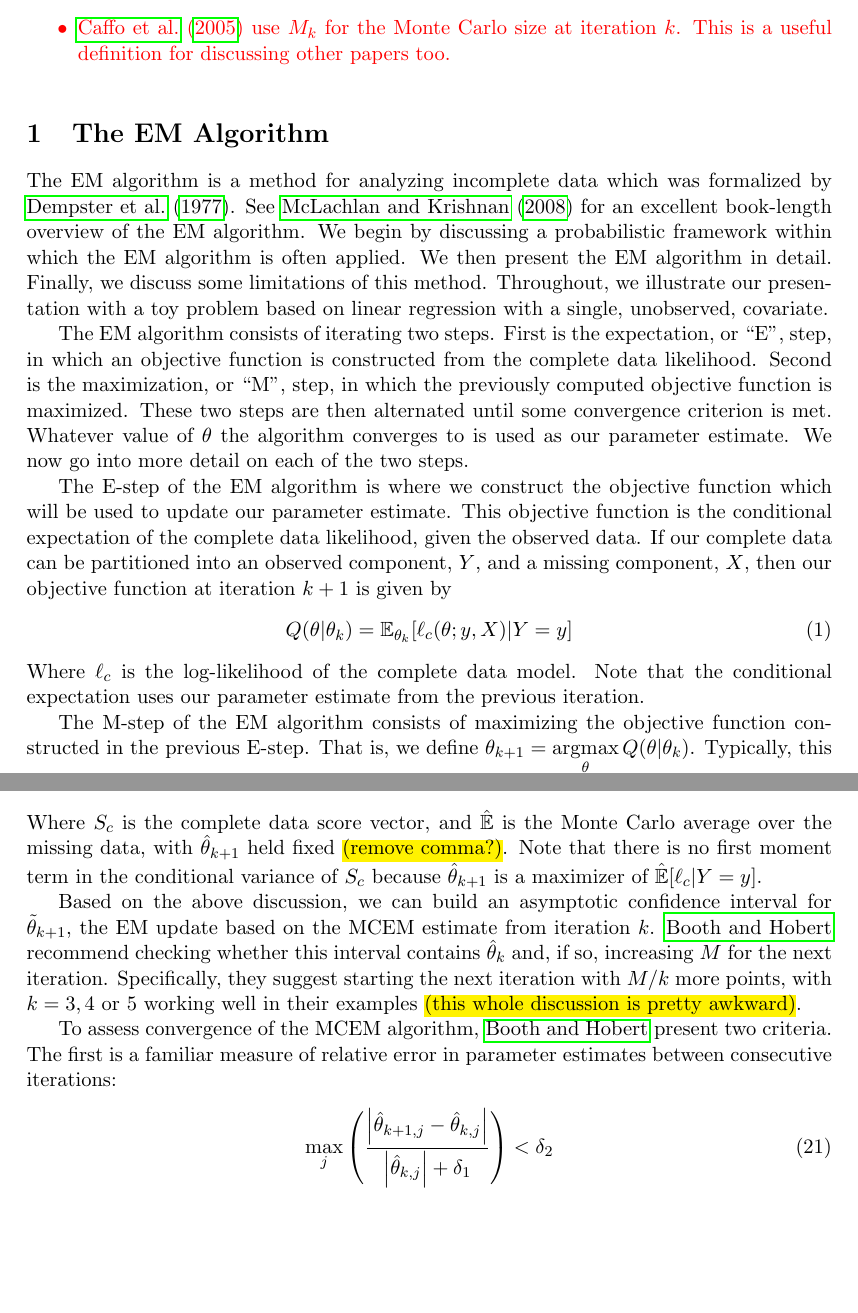
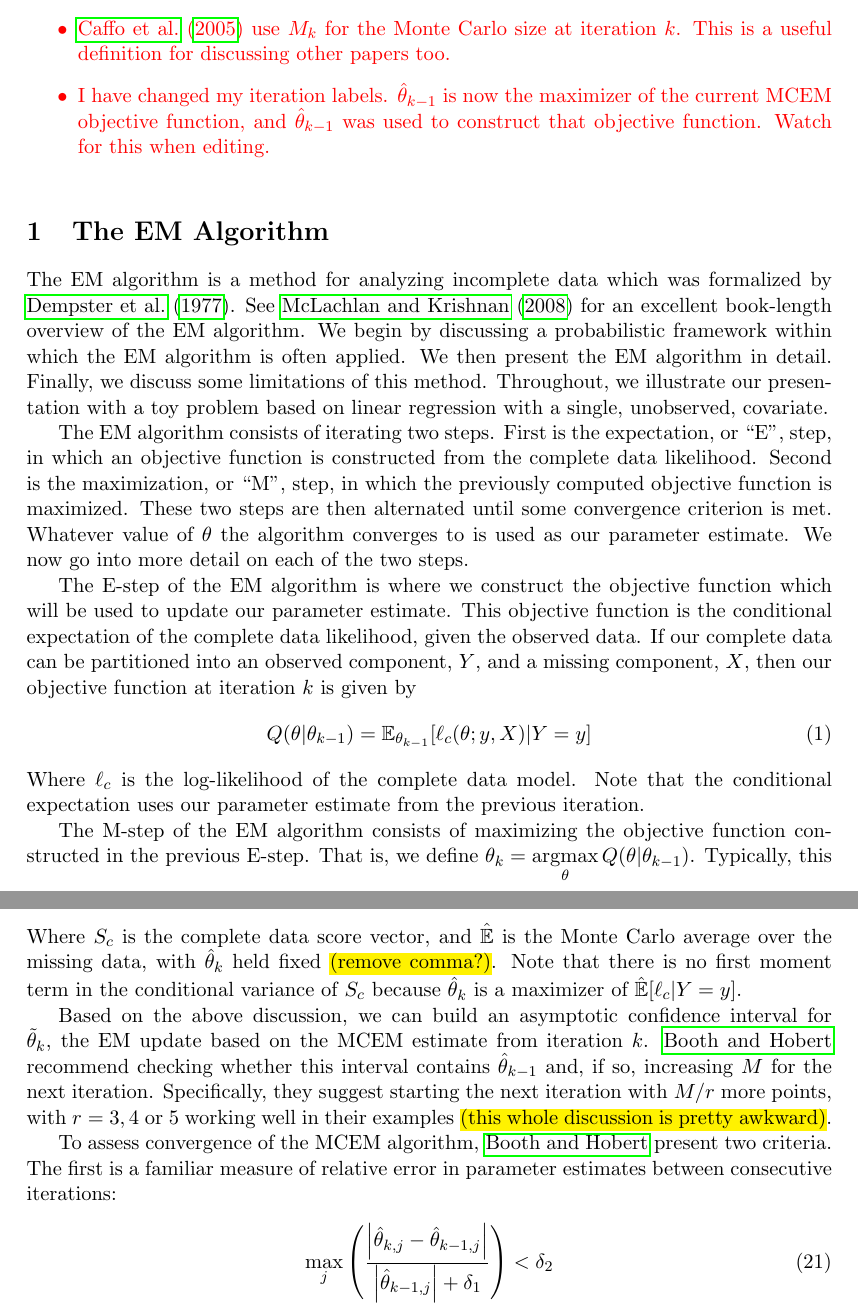
Before and after one commit to wruth1/MCEM_Survey, a LaTeX paper (papers/MCEM Survey Paper.tex): two parts of pages 1 and 7 of 13 before the commit and two parts of pages 1 and 8 of 13 after it, joined at a grey line, cut so that both start at the same text, the shorter picture padded with empty space. Compiled offline with pdfLaTeX.

Commit message:
Change iteration labels from (k+1,k) to (k,k-1)

```diff
--- a/papers/MCEM Survey Paper.tex
+++ b/papers/MCEM Survey Paper.tex
@@ -95,6 +95,7 @@
     \color{red}
     \item Replace ``conditional distribution of the missing data given the observed data'' with ``missing data distribution''
     \item \citet{Caf05} use $M_k$ for the Monte Carlo size at iteration $k$. This is a useful definition for discussing other papers too.
+    \item I have changed my iteration labels. $\hat{\theta}_{k-1}$ is now the maximizer of the current MCEM objective function, and $\hat{\theta}_{k-1}$ was used to construct that objective function. Watch for this when editing.
 \end{itemize}
 
 \section{The EM Algorithm}
@@ -106,13 +107,13 @@ The EM algorithm is a method for analyzing incomplete data which was formalized
 
 The EM algorithm consists of iterating two steps. First is the expectation, or ``E'', step, in which an objective function is constructed from the complete data likelihood. Second is the maximization, or ``M'', step, in which the previously computed objective function is maximized. These two steps are then alternated until some convergence criterion is met. Whatever value of $\theta$ the algorithm converges to is used as our parameter estimate. We now go into more detail on each of the two steps.
 
-The E-step of the EM algorithm is where we construct the objective function which will be used to update our parameter estimate. This objective function is the conditional expectation of the complete data likelihood, given the observed data. If our complete data can be partitioned into an observed component, $Y$, and a missing component, $X$, then our objective function at iteration $k+1$ is given by
+The E-step of the EM algorithm is where we construct the objective function which will be used to update our parameter estimate. This objective function is the conditional expectation of the complete data likelihood, given the observed data. If our complete data can be partitioned into an observed component, $Y$, and a missing component, $X$, then our objective function at iteration $k$ is given by
 %
 \begin{align}
-    Q(\theta|\theta_k) & = \bE_{\theta_k}[\ell_c(\theta; y, X) | Y=y]
+    Q(\theta|\theta_{k-1}) & = \bE_{\theta_{k-1}}[\ell_c(\theta; y, X) | Y=y]
 \end{align}
 %
 Where $\ell_c$ is the log-likelihood of the complete data model. Note that the conditional expectation uses our parameter estimate from the previous iteration.
 
-The M-step of the EM algorithm consists of maximizing the objective function constructed in the previous E-step. That is, we define $\theta_{k+1} = \argmax\limits_\theta Q(\theta|\theta_k)$. Typically, this optimization must be performed numerically via, e.g., gradient ascent or Newton's method. See \citet{Noc06} for details and other optimization algorithms.
+The M-step of the EM algorithm consists of maximizing the objective function constructed in the previous E-step. That is, we define $\theta_k = \argmax\limits_\theta Q(\theta|\theta_{k-1})$. Typically, this optimization must be performed numerically via, e.g., gradient ascent or Newton's method. See \citet{Noc06} for details and other optimization algorithms.
 
@@ -298,12 +299,12 @@ Where $M$ is the Monte Carlo size and $\nabla$ denotes differentiation with resp
 \end{align}
 %
-Where $S_c$ is the complete data score vector, and $\hat{\bE}$ is the Monte Carlo average over the missing data, with $\hat{\theta}_{k+1}$ held fixed \hl{(remove comma?)}. Note that there is no first moment term in the conditional variance of $S_c$ because $\hat{\theta}_{k+1}$ is a maximizer of $\hat{\bE} [\ell_c |Y=y]$.
+Where $S_c$ is the complete data score vector, and $\hat{\bE}$ is the Monte Carlo average over the missing data, with $\hat{\theta}_k$ held fixed \hl{(remove comma?)}. Note that there is no first moment term in the conditional variance of $S_c$ because $\hat{\theta}_k$ is a maximizer of $\hat{\bE} [\ell_c |Y=y]$.
 
-Based on the above discussion, we can build an asymptotic confidence interval for $\tilde{\theta}_{k+1}$, the EM update based on the MCEM estimate from iteration $k$. \citeauthor{Boo99} recommend checking whether this interval contains $\hat{\theta}_k$ and, if so, increasing $M$ for the next iteration. Specifically, they suggest starting the next iteration with $M/k$ more points, with $k = 3,4$ or $5$ working well in their examples \hl{(this whole discussion is pretty awkward)}.
+Based on the above discussion, we can build an asymptotic confidence interval for $\tilde{\theta}_k$, the EM update based on the MCEM estimate from iteration $k$. \citeauthor{Boo99} recommend checking whether this interval contains $\hat{\theta}_{k-1}$ and, if so, increasing $M$ for the next iteration. Specifically, they suggest starting the next iteration with $M/r$ more points, with $r = 3,4$ or $5$ working well in their examples \hl{(this whole discussion is pretty awkward)}.
 
 To assess convergence of the MCEM algorithm, \citeauthor{Boo99} present two criteria. The first is a familiar measure of relative error in parameter estimates between consecutive iterations:
 %
 \begin{align}
-    \max_j \left( \frac{\left| \hat{\theta}_{k+1, j} - \hat{\theta}_{k,j} \right|}{\left| \hat{\theta}_{k,j} \right| + \delta_1} \right) < \delta_2 \label{eq:Boo99_tol}
+    \max_j \left( \frac{\left| \hat{\theta}_{k, j} - \hat{\theta}_{k-1,j} \right|}{\left| \hat{\theta}_{k-1,j} \right| + \delta_1} \right) < \delta_2 \label{eq:Boo99_tol}
 \end{align}
 %
```
Also changed, not shown: papers/MCEM Survey Paper.pdf, papers/MCEM Survey Paper.tex (24 more changed lines).
